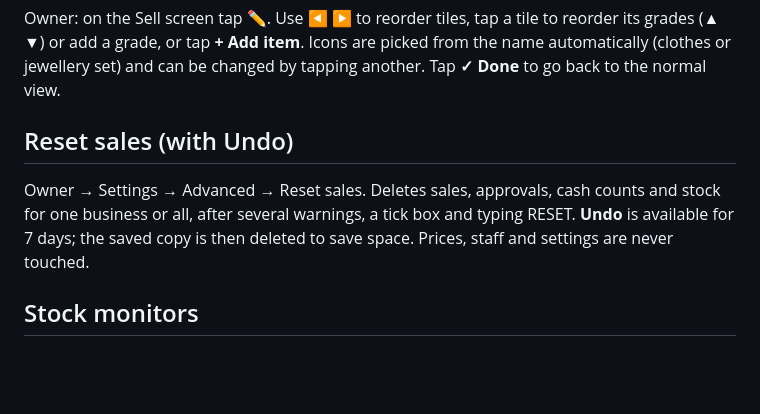
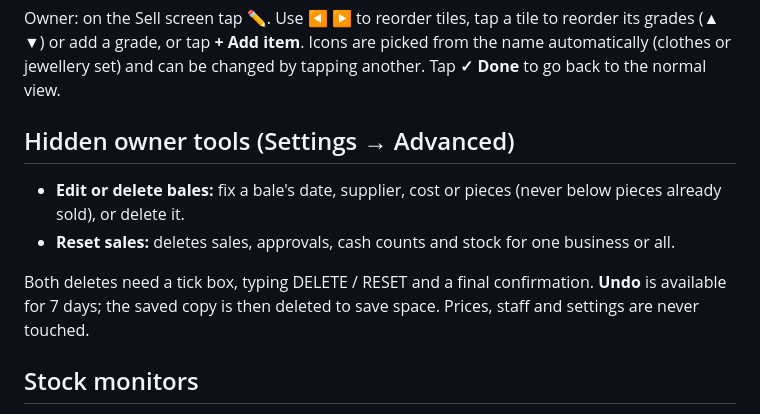
Before and after one commit to Bettbizz/tavia-thrifty, a Markdown page: README.md, the part around the change. Drawn GitHub-style; blank space fills up the shorter version.

Commit message:
README: hidden owner tools
Co-Authored-By: Claude Opus 5.5 <noreply@anthropic.com>
Claude-Session: https://claude.ai/code/session_012ZW6xDhGp3gKHEJ4Dakvn1

```diff
--- a/README.md
+++ b/README.md
@@ -112,12 +112,16 @@ reorder its grades (▲ ▼) or add a grade, or tap **+ Add item**. Icons are
 picked from the name automatically (clothes or jewellery set) and can be
 changed by tapping another. Tap **✓ Done** to go back to the normal view.
 
-## Reset sales (with Undo)
+## Hidden owner tools (Settings → Advanced)
 
-Owner → Settings → Advanced → Reset sales. Deletes sales, approvals, cash
-counts and stock for one business or all, after several warnings, a tick box
-and typing RESET. **Undo** is available for 7 days; the saved copy is then
-deleted to save space. Prices, staff and settings are never touched.
+- **Edit or delete bales:** fix a bale's date, supplier, cost or pieces
+  (never below pieces already sold), or delete it.
+- **Reset sales:** deletes sales, approvals, cash counts and stock for one
+  business or all.
+
+Both deletes need a tick box, typing DELETE / RESET and a final confirmation.
+**Undo** is available for 7 days; the saved copy is then deleted to save
+space. Prices, staff and settings are never touched.
 
 ## Stock monitors
 
```
